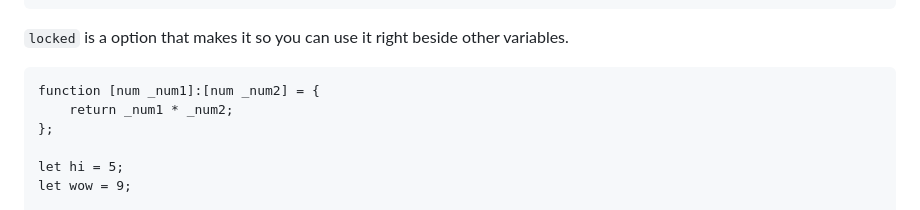
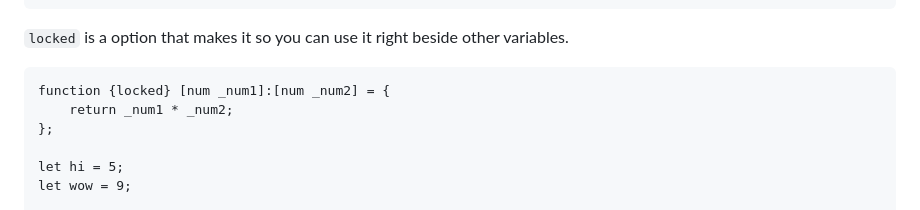
Before and after one commit to StioStudio/stio_studio, a Markdown page: README.md, the part around the change. Rendered like a GitHub page.

Commit message:
Forgot the option

````diff
--- a/README.md
+++ b/README.md
@@ -24,7 +24,7 @@ locked
 ```
 `locked` is a option that makes it so you can use it right beside other variables.
 ```
-function [num _num1]:[num _num2] = {
+function {locked} [num _num1]:[num _num2] = {
     return _num1 * _num2;
 };
 
````
